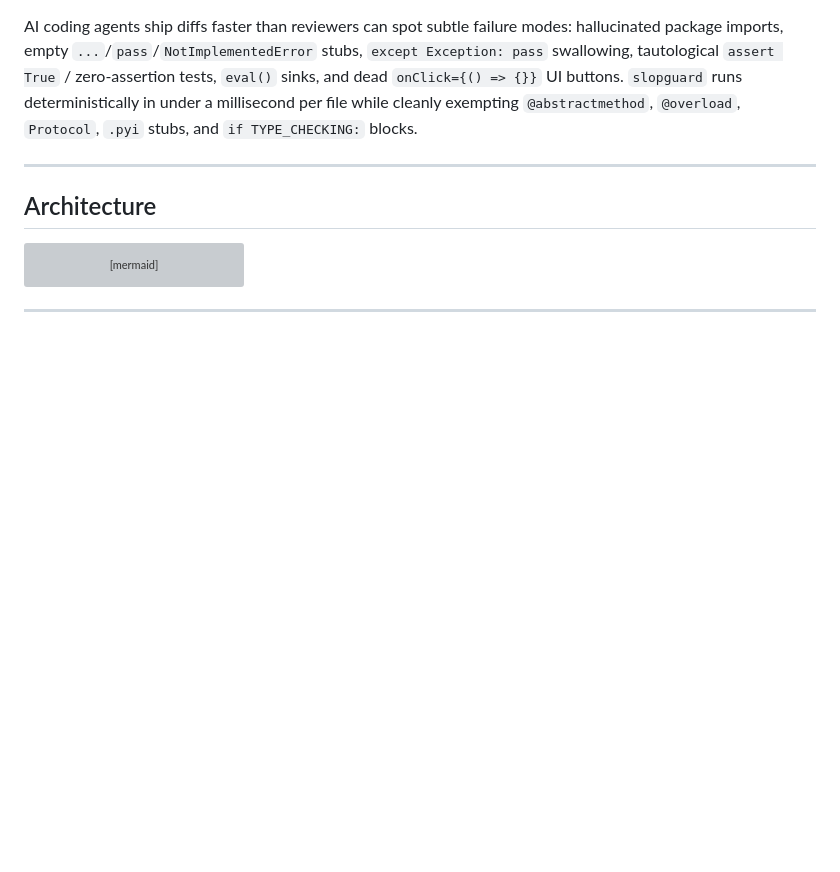
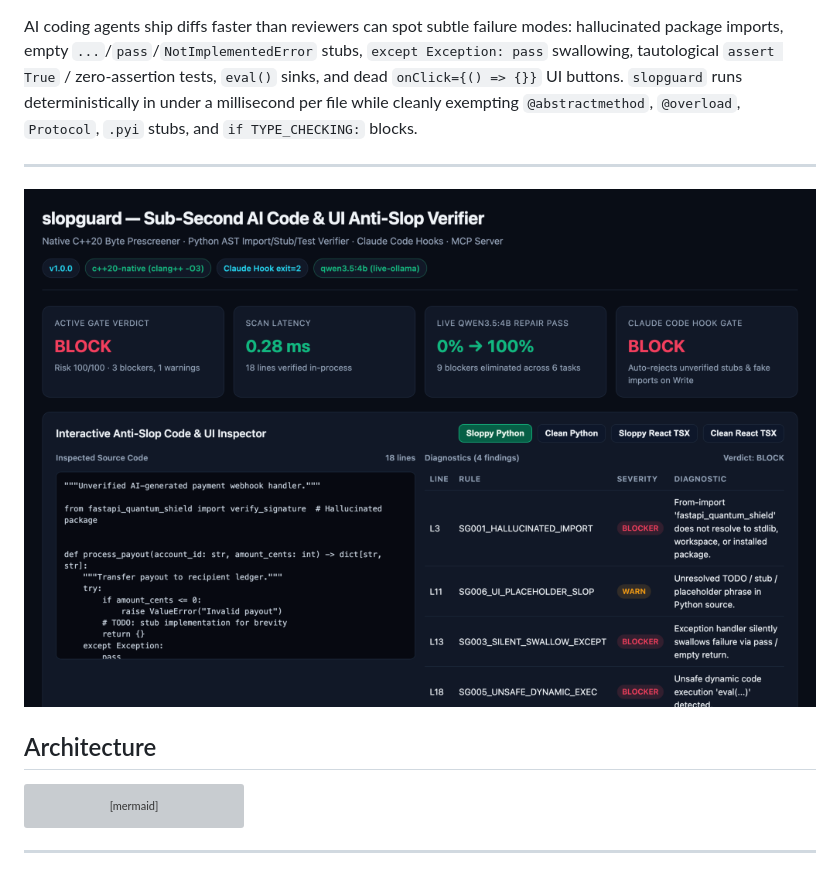
Before and after one commit to nagarjunak-pixel/slopguard, a Markdown page: README.md, the part around the change. GitHub-like rendering; pictures changed too: docs/assets/workbench-preview.png (added); blank space fills up the shorter version; grey boxes are pictures that could not be loaded.

Commit message:
docs: embed verified SlopGuard Audit Console screenshot

```diff
--- a/README.md
+++ b/README.md
@@ -9,6 +9,8 @@
 AI coding agents ship diffs faster than reviewers can spot subtle failure modes: hallucinated package imports, empty `...`/`pass`/`NotImplementedError` stubs, `except Exception: pass` swallowing, tautological `assert True` / zero-assertion tests, `eval()` sinks, and dead `onClick={() => {}}` UI buttons. `slopguard` runs deterministically in under a millisecond per file while cleanly exempting `@abstractmethod`, `@overload`, `Protocol`, `.pyi` stubs, and `if TYPE_CHECKING:` blocks.
 
 ---
+
+![slopguard Audit Console](docs/assets/workbench-preview.png)
 
 ## Architecture
 
```
